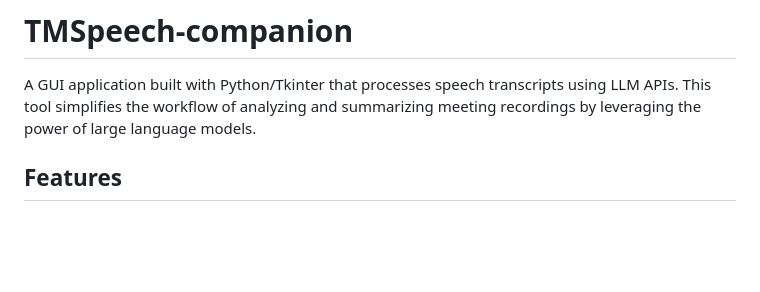
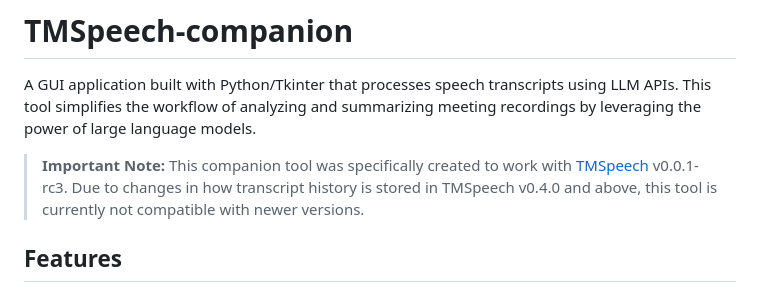
Before and after one commit to Franklyc/Transcript-companion, a Markdown page: README.md, the part around the change. Drawn GitHub-style; blank space fills up the shorter version.

Commit message:
Update README.md: Add compatibility note for TMSpeech v0.4.0 and above

```diff
--- a/README.md
+++ b/README.md
@@ -1,6 +1,8 @@
 # TMSpeech-companion
 
 A GUI application built with Python/Tkinter that processes speech transcripts using LLM APIs. This tool simplifies the workflow of analyzing and summarizing meeting recordings by leveraging the power of large language models.
+
+> **Important Note:** This companion tool was specifically created to work with [TMSpeech](https://github.com/jxlpzqc/TMSpeech) v0.0.1-rc3. Due to changes in how transcript history is stored in TMSpeech v0.4.0 and above, this tool is currently not compatible with newer versions.
 
 ## Features
 
```
